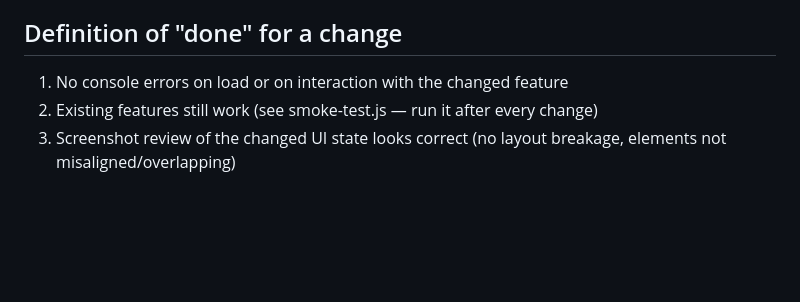
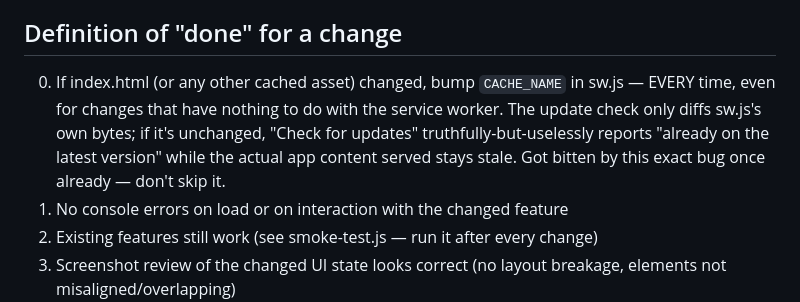
Before and after one commit to King83853/LifeOS, a Markdown page: CLAUDE.md, the part around the change. GitHub-like rendering; blank space fills up the shorter version.

Commit message:
Add cache-bump reminder to definition of done

```diff
--- a/CLAUDE.md
+++ b/CLAUDE.md
@@ -72,6 +72,12 @@ vision board, and app blocker. Deployed at king83853.github.io/LifeOS.
   about whether a given icon's storage is broken.
 
 ## Definition of "done" for a change
+0. If index.html (or any other cached asset) changed, bump `CACHE_NAME` in
+   sw.js — EVERY time, even for changes that have nothing to do with the
+   service worker. The update check only diffs sw.js's own bytes; if it's
+   unchanged, "Check for updates" truthfully-but-uselessly reports
+   "already on the latest version" while the actual app content served
+   stays stale. Got bitten by this exact bug once already — don't skip it.
 1. No console errors on load or on interaction with the changed feature
 2. Existing features still work (see smoke-test.js — run it after every change)
 3. Screenshot review of the changed UI state looks correct (no layout
```
